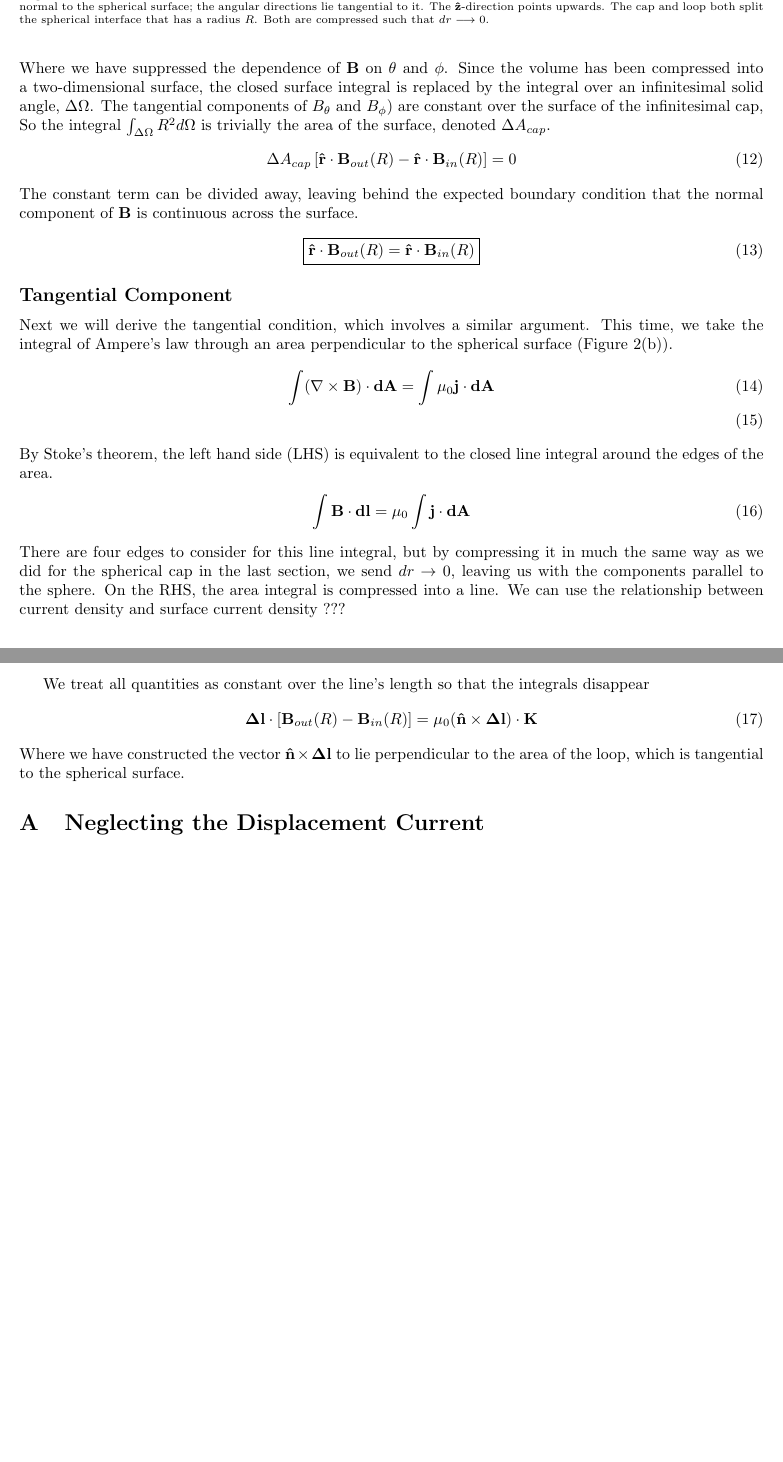
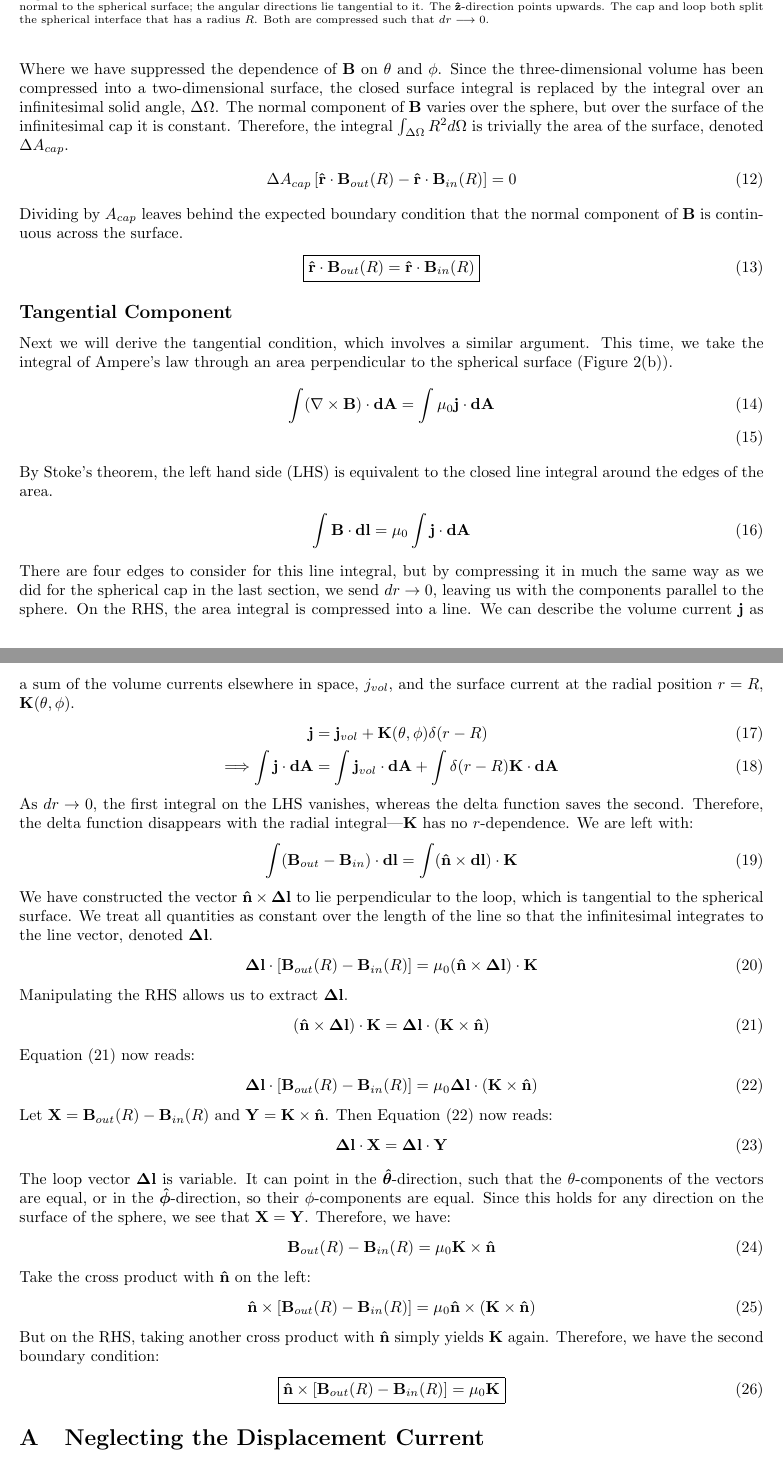
Before and after one commit to NeilBaker2407/Europa-Induction-Model, a LaTeX document (Theory.tex): two parts of pages 3 and 4 of 4, joined at a grey line, cut so that both start at the same text, the shorter picture padded with empty space. Compiled offline with pdfLaTeX.

Commit message:
Tangential BC progress

```diff
--- a/Theory.tex
+++ b/Theory.tex
@@ -93,11 +93,11 @@ The integrand is now a sum of dot products between the six infinitesimal $\mathb
 \begin{align}
     \Longrightarrow \int_{\Delta\Omega} R^2d\Omega\left[\mathbf{\hat{r}}\cdot\mathbf{B}_{out}(R) - \mathbf{\hat{r}}\cdot\mathbf{B}_{in}(R)\right] &= 0
 \end{align}
-Where we have suppressed the dependence of $\mathbf{B}$ on $\theta$ and $\phi$. Since the volume has been compressed into a two-dimensional surface, the closed surface integral is replaced by the integral over an infinitesimal solid angle, $\Delta\Omega$. The tangential components of $B_{\theta}$ and $B_\phi)$ are constant over the surface of the infinitesimal cap, So the integral $\int_{\Delta\Omega} R^2d\Omega$ is trivially the area of the surface, denoted $\Delta A_{cap}$.
+Where we have suppressed the dependence of $\mathbf{B}$ on $\theta$ and $\phi$. Since the three-dimensional volume has been compressed into a two-dimensional surface, the closed surface integral is replaced by the integral over an infinitesimal solid angle, $\Delta\Omega$. The normal component of $\mathbf{B}$ varies over the sphere, but over the surface of the infinitesimal cap it is constant. Therefore, the integral $\int_{\Delta\Omega} R^2d\Omega$ is trivially the area of the surface, denoted $\Delta A_{cap}$.
 \begin{align}
     \Delta A_{cap}\left[\mathbf{\hat{r}}\cdot\mathbf{B}_{out}(R) - \mathbf{\hat{r}}\cdot\mathbf{B}_{in}(R)\right] &= 0
 \end{align}
-The constant term can be divided away, leaving behind the expected boundary condition that the normal component of $\mathbf{B}$ is continuous across the surface.
+Dividing by $A_{cap}$ leaves behind the expected boundary condition that the normal component of $\mathbf{B}$ is continuous across the surface.
 \begin{align}
     \boxed{\mathbf{\hat{r}}\cdot\mathbf{B}_{out}(R) =  \mathbf{\hat{r}}\cdot\mathbf{B}_{in}(R)}
 \end{align}
@@ -112,22 +112,44 @@ By Stoke's theorem, the left hand side (LHS) is equivalent to the closed line in
 \begin{align}
     \int\mathbf{B}\cdot\mathbf{dl} &= \mu_0\int\mathbf{j}\cdot\mathbf{dA}
 \end{align}
-There are four edges to consider for this line integral, but by compressing it in much the same way as we did for the spherical cap in the last section, we send $dr\rightarrow0$, leaving us with the components parallel to the sphere. On the RHS, the area integral is compressed into a line. We can use the relationship between current density and surface current density ???
-
-% volume current becomes a surface current. We could see this as a delta function that fixes $\mathbf{j}$ to the surface: $\mathbf{j}(r,\theta,\phi)=\mathbf{K}(\theta,\phi)\delta(r-R)$. Since the area of the
-
-We treat all quantities as constant over the line's length so that the integrals disappear
+There are four edges to consider for this line integral, but by compressing it in much the same way as we did for the spherical cap in the last section, we send $dr\rightarrow0$, leaving us with the components parallel to the sphere. On the RHS, the area integral is compressed into a line. We can describe the volume current $\mathbf{j}$ as a sum of the volume currents elsewhere in space, $j_{vol}$, and the surface current at the radial position $r=R$, $\mathbf{K}(\theta,\phi)$.
+\begin{align}
+    \mathbf{j} &= \mathbf{j}_{vol} + \mathbf{K}(\theta,\phi)\delta(r-R) \\
+    \Longrightarrow \int \mathbf{j}\cdot\mathbf{dA} &= \int\mathbf{j}_{vol}\cdot\mathbf{dA} + \int\delta(r-R)\mathbf{K}\cdot\mathbf{dA}
+\end{align}
+As $dr\rightarrow0$, the first integral on the LHS vanishes, whereas the delta function saves the second. Therefore, the delta function disappears with the radial integral---$\mathbf{K}$ has no $r$-dependence. We are left with:
+\begin{align}
+    \int(\mathbf{B}_{out}-\mathbf{B}_{in})\cdot\mathbf{dl} &= \int(\mathbf{\hat{n}}\times\mathbf{dl})\cdot\mathbf{K}
+\end{align}
+We have constructed the vector $\mathbf{\hat{n}}\times\mathbf{\Delta l}$ to lie perpendicular to the loop, which is tangential to the spherical surface. We treat all quantities as constant over the length of the line so that the infinitesimal integrates to the line vector, denoted $\mathbf{\Delta l}$.
 \begin{align}
     \mathbf{\Delta l}\cdot[\mathbf{B}_{out}(R) - \mathbf{B}_{in}(R)] &= \mu_0 (\mathbf{\hat{n}}\times\mathbf{\Delta l})\cdot\mathbf{K}
 \end{align}
-Where we have constructed the vector $\mathbf{\hat{n}}\times\mathbf{\Delta l}$ to lie perpendicular to the area of the loop, which is tangential to the spherical surface.
-
-
-% \begin{align}
-%     \int \mathbf{\hat{n}}\times \mathbf{B}_{out}(R) - \mathbf{\hat{n}}\times \mathbf{B}_{in}(R) &= \mu_0\int \mathbf{K}(R)
-% \end{align}
-
-% The orientation of the area is determined by the tangential component of $\mathbf{B}$, so it  (i.e., in the $\boldsymbol{\hat{\phi}}$- or $\boldsymbol{\hat{\theta}}$-direction, or a mix of both) is not important.
+Manipulating the RHS allows us to extract $\mathbf{\Delta l}$.
+\begin{align}
+    (\mathbf{\hat{n}}\times\mathbf{\Delta l})\cdot\mathbf{K} &= \mathbf{\Delta l}\cdot(\mathbf{K}\times\mathbf{\hat{n}}) \label{cyclic}
+\end{align}
+Equation (\ref{cyclic}) now reads:
+\begin{align}
+    \mathbf{\Delta l}\cdot[\mathbf{B}_{out}(R) - \mathbf{B}_{in}(R)] &= \mu_0\mathbf{\Delta l}\cdot(\mathbf{K}\times\mathbf{\hat{n}}) \label{BCtemp}
+\end{align}
+Let $\mathbf{X} = \mathbf{B}_{out}(R) - \mathbf{B}_{in}(R)$ and $\mathbf{Y} = \mathbf{K}\times\mathbf{\hat{n}}$. Then Equation (\ref{BCtemp}) now reads:
+\begin{align}
+    \mathbf{\Delta l}\cdot\mathbf{X} &= \mathbf{\Delta l}\cdot\mathbf{Y}
+\end{align}
+The loop vector $\mathbf{\Delta l}$ is variable. It can point in the $\boldsymbol{\hat{\theta}}$-direction, such that the $\theta$-components of the vectors are equal, or in the $\boldsymbol{\hat{\phi}}$-direction, so their $\phi$-components are equal. Since this holds for any direction on the surface of the sphere, we see that $\mathbf{X}=\mathbf{Y}$. Therefore, we have:
+\begin{align}
+    \mathbf{B}_{out}(R) - \mathbf{B}_{in}(R) &= \mu_0\mathbf{K}\times\mathbf{\hat{n}}
+\end{align}
+Take the cross product with $\mathbf{\hat{n}}$ on the left:
+\begin{align}
+    \mathbf{\hat{n}}\times[\mathbf{B}_{out}(R) - \mathbf{B}_{in}(R)] &= \mu_0\mathbf{\hat{n}}\times(\mathbf{K}\times\mathbf{\hat{n}})
+\end{align}
+But on the RHS, taking another cross product with $\mathbf{\hat{n}}$ simply yields $\mathbf{K}$
+ again. Therefore, we have the second boundary condition:
+ \begin{align}
+     \boxed{\mathbf{\hat{n}}\times[\mathbf{B}_{out}(R) - \mathbf{B}_{in}(R)] = \mu_0\mathbf{K}}
+ \end{align}
 
 %%%%%%%%%%%%%%%%%%%%%%%%%%%%%
 %%%%%%%%%% SECTION %%%%%%%%%%
```
